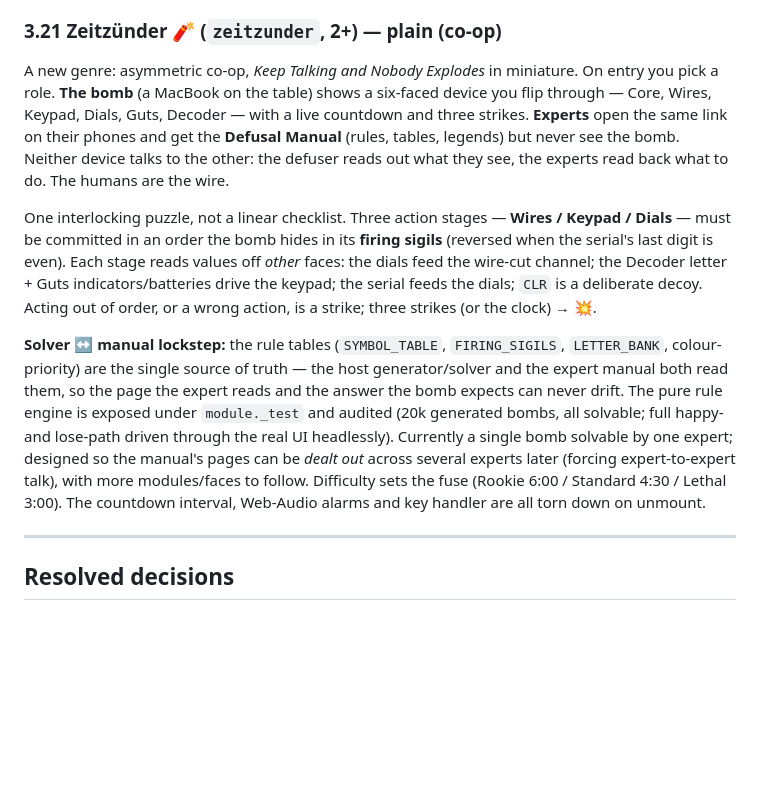
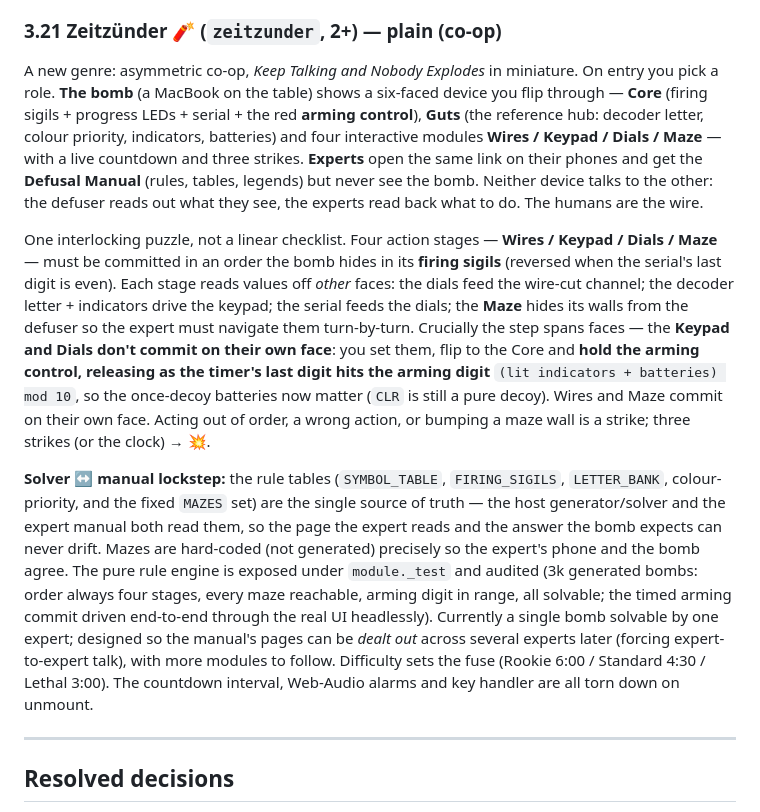
Before and after one commit to Paulskrrr/Spielecke, a Markdown page: PARTY-APP-SPEC.md, the part around the change. Rendered like a GitHub page; blank space fills up the shorter version.

Commit message:
spec: update Zeitzünder §3.21 for the maze + arming expansion
Reflects the current bomb: six faces (Core with the arming control, the
Guts reference hub, and four interactive modules Wires/Keypad/Dials/Maze),
the multi-face timed commit (Keypad/Dials arm on the Core), the maze, and
that batteries now feed the arming digit. Refreshed the audit description
(hard-coded MAZES, 3k-bomb checks, end-to-end arming test).

Co-Authored-By: Claude Opus 4.8 <noreply@anthropic.com>
Claude-Session: https://claude.ai/code/session_017jksucwXJxxiFFa5mmEygE

```diff
--- a/PARTY-APP-SPEC.md
+++ b/PARTY-APP-SPEC.md
@@ -450,27 +450,35 @@ single timer chain is cleared on unmount.
 
 A new genre: asymmetric co-op, *Keep Talking and Nobody Explodes* in miniature. On entry you
 pick a role. **The bomb** (a MacBook on the table) shows a six-faced device you flip through —
-Core, Wires, Keypad, Dials, Guts, Decoder — with a live countdown and three strikes. **Experts**
+**Core** (firing sigils + progress LEDs + serial + the red **arming control**), **Guts** (the
+reference hub: decoder letter, colour priority, indicators, batteries) and four interactive
+modules **Wires / Keypad / Dials / Maze** — with a live countdown and three strikes. **Experts**
 open the same link on their phones and get the **Defusal Manual** (rules, tables, legends) but
 never see the bomb. Neither device talks to the other: the defuser reads out what they see, the
 experts read back what to do. The humans are the wire.
 
-One interlocking puzzle, not a linear checklist. Three action stages — **Wires / Keypad /
-Dials** — must be committed in an order the bomb hides in its **firing sigils** (reversed when
-the serial's last digit is even). Each stage reads values off *other* faces: the dials feed the
-wire-cut channel; the Decoder letter + Guts indicators/batteries drive the keypad; the serial
-feeds the dials; `CLR` is a deliberate decoy. Acting out of order, or a wrong action, is a
-strike; three strikes (or the clock) → 💥.
+One interlocking puzzle, not a linear checklist. Four action stages — **Wires / Keypad / Dials /
+Maze** — must be committed in an order the bomb hides in its **firing sigils** (reversed when the
+serial's last digit is even). Each stage reads values off *other* faces: the dials feed the
+wire-cut channel; the decoder letter + indicators drive the keypad; the serial feeds the dials;
+the **Maze** hides its walls from the defuser so the expert must navigate them turn-by-turn.
+Crucially the step spans faces — the **Keypad and Dials don't commit on their own face**: you set
+them, flip to the Core and **hold the arming control, releasing as the timer's last digit hits the
+arming digit** `(lit indicators + batteries) mod 10`, so the once-decoy batteries now matter (`CLR`
+is still a pure decoy). Wires and Maze commit on their own face. Acting out of order, a wrong
+action, or bumping a maze wall is a strike; three strikes (or the clock) → 💥.
 
 **Solver ↔ manual lockstep:** the rule tables (`SYMBOL_TABLE`, `FIRING_SIGILS`, `LETTER_BANK`,
-colour-priority) are the single source of truth — the host generator/solver and the expert
-manual both read them, so the page the expert reads and the answer the bomb expects can never
-drift. The pure rule engine is exposed under `module._test` and audited (20k generated bombs,
-all solvable; full happy- and lose-path driven through the real UI headlessly). Currently a
+colour-priority, and the fixed `MAZES` set) are the single source of truth — the host
+generator/solver and the expert manual both read them, so the page the expert reads and the answer
+the bomb expects can never drift. Mazes are hard-coded (not generated) precisely so the expert's
+phone and the bomb agree. The pure rule engine is exposed under `module._test` and audited (3k
+generated bombs: order always four stages, every maze reachable, arming digit in range, all
+solvable; the timed arming commit driven end-to-end through the real UI headlessly). Currently a
 single bomb solvable by one expert; designed so the manual's pages can be *dealt out* across
-several experts later (forcing expert-to-expert talk), with more modules/faces to follow.
-Difficulty sets the fuse (Rookie 6:00 / Standard 4:30 / Lethal 3:00). The countdown interval,
-Web-Audio alarms and key handler are all torn down on unmount.
+several experts later (forcing expert-to-expert talk), with more modules to follow. Difficulty
+sets the fuse (Rookie 6:00 / Standard 4:30 / Lethal 3:00). The countdown interval, Web-Audio
+alarms and key handler are all torn down on unmount.
 
 ---
 
```
